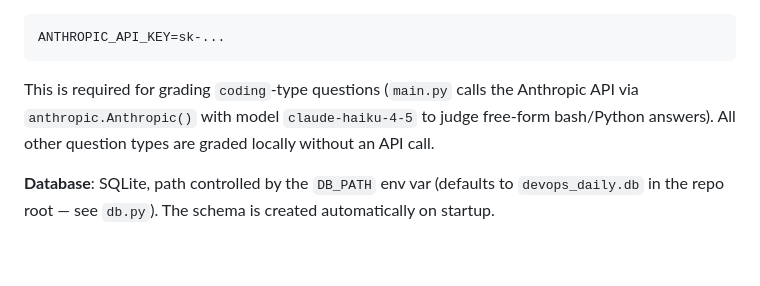
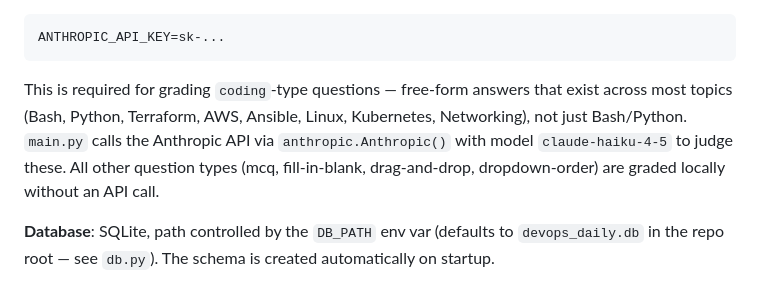
Before and after one commit to JGGHalfhide/devops-daily, a Markdown page: README.md, the part around the change. Drawn GitHub-style; blank space fills up the shorter version.

````diff
--- a/README.md
+++ b/README.md
@@ -28,10 +28,13 @@ pip install -r requirements.txt
 ANTHROPIC_API_KEY=sk-...
 ```
 
-This is required for grading `coding`-type questions (`main.py` calls
-the Anthropic API via `anthropic.Anthropic()` with model
-`claude-haiku-4-5` to judge free-form bash/Python answers). All other
-question types are graded locally without an API call.
+This is required for grading `coding`-type questions — free-form
+answers that exist across most topics (Bash, Python, Terraform, AWS,
+Ansible, Linux, Kubernetes, Networking), not just Bash/Python.
+`main.py` calls the Anthropic API via `anthropic.Anthropic()` with
+model `claude-haiku-4-5` to judge these. All other question types
+(mcq, fill-in-blank, drag-and-drop, dropdown-order) are graded locally
+without an API call.
 
 **Database**: SQLite, path controlled by the `DB_PATH` env var
 (defaults to `devops_daily.db` in the repo root — see `db.py`). The
````
